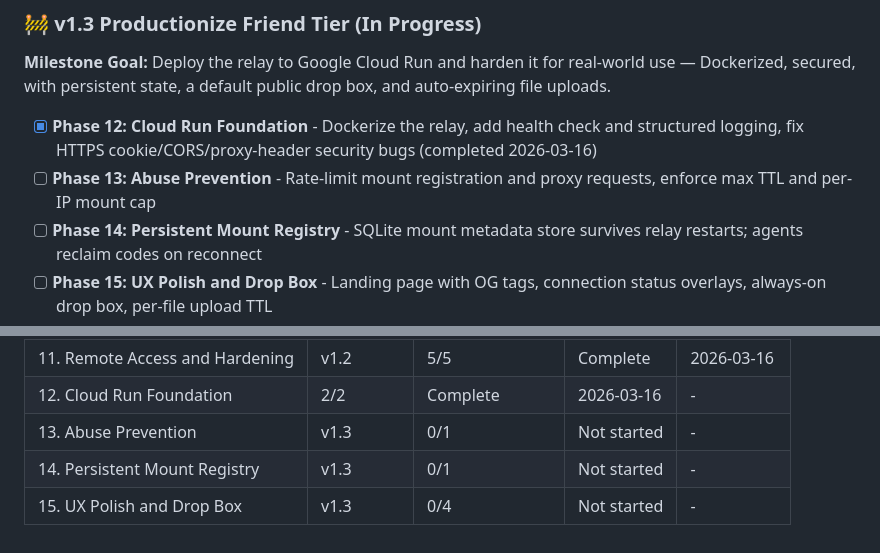
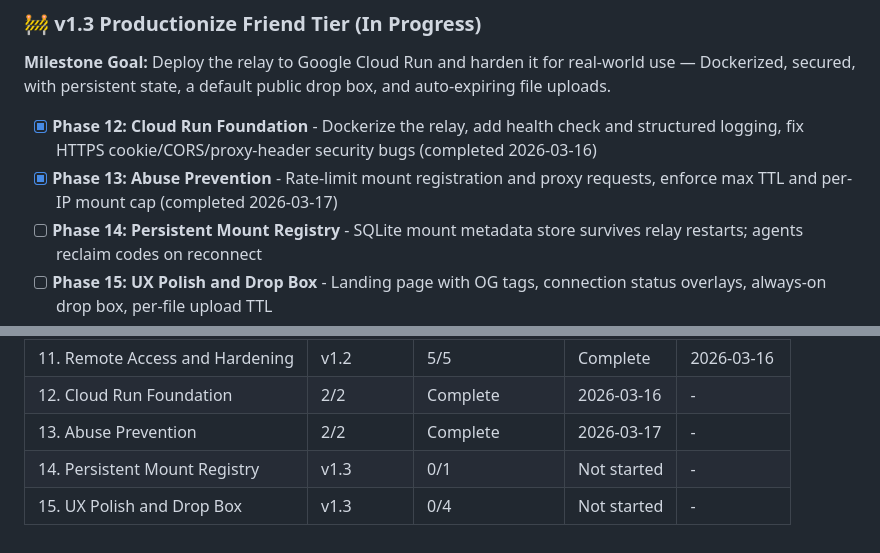
Before and after one commit to Mugyen/network-file-server, a Markdown page: .planning/ROADMAP.md, 2 parts joined by grey strips. GitHub-like rendering.

Commit message:
docs(phase-13): complete phase execution and verification

```diff
--- a/.planning/ROADMAP.md
+++ b/.planning/ROADMAP.md
@@ -49,7 +49,7 @@ Full details: `.planning/milestones/v1.2-ROADMAP.md`
 **Milestone Goal:** Deploy the relay to Google Cloud Run and harden it for real-world use — Dockerized, secured, with persistent state, a default public drop box, and auto-expiring file uploads.
 
 - [x] **Phase 12: Cloud Run Foundation** - Dockerize the relay, add health check and structured logging, fix HTTPS cookie/CORS/proxy-header security bugs (completed 2026-03-16)
-- [ ] **Phase 13: Abuse Prevention** - Rate-limit mount registration and proxy requests, enforce max TTL and per-IP mount cap
+- [x] **Phase 13: Abuse Prevention** - Rate-limit mount registration and proxy requests, enforce max TTL and per-IP mount cap (completed 2026-03-17)
 - [ ] **Phase 14: Persistent Mount Registry** - SQLite mount metadata store survives relay restarts; agents reclaim codes on reconnect
 - [ ] **Phase 15: UX Polish and Drop Box** - Landing page with OG tags, connection status overlays, always-on drop box, per-file upload TTL
 
@@ -71,6 +71,6 @@ Full details: `.planning/milestones/v1.3-ROADMAP.md`
 | 10. Agent CLI | v1.2 | 2/2 | Complete | 2026-03-11 |
 | 11. Remote Access and Hardening | v1.2 | 5/5 | Complete | 2026-03-16 |
 | 12. Cloud Run Foundation | 2/2 | Complete    | 2026-03-16 | - |
-| 13. Abuse Prevention | v1.3 | 0/1 | Not started | - |
+| 13. Abuse Prevention | 2/2 | Complete    | 2026-03-17 | - |
 | 14. Persistent Mount Registry | v1.3 | 0/1 | Not started | - |
 | 15. UX Polish and Drop Box | v1.3 | 0/4 | Not started | - |
```
Also changed, not shown: .planning/STATE.md (+5 -5 lines), 1 other file.
